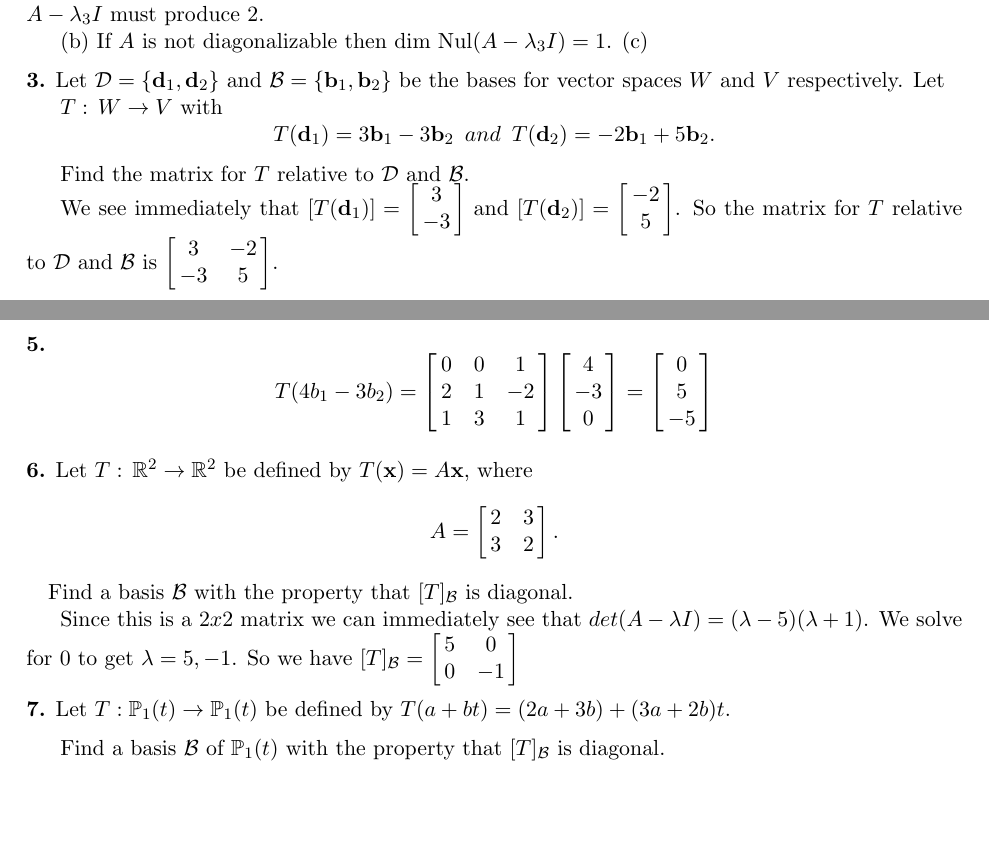
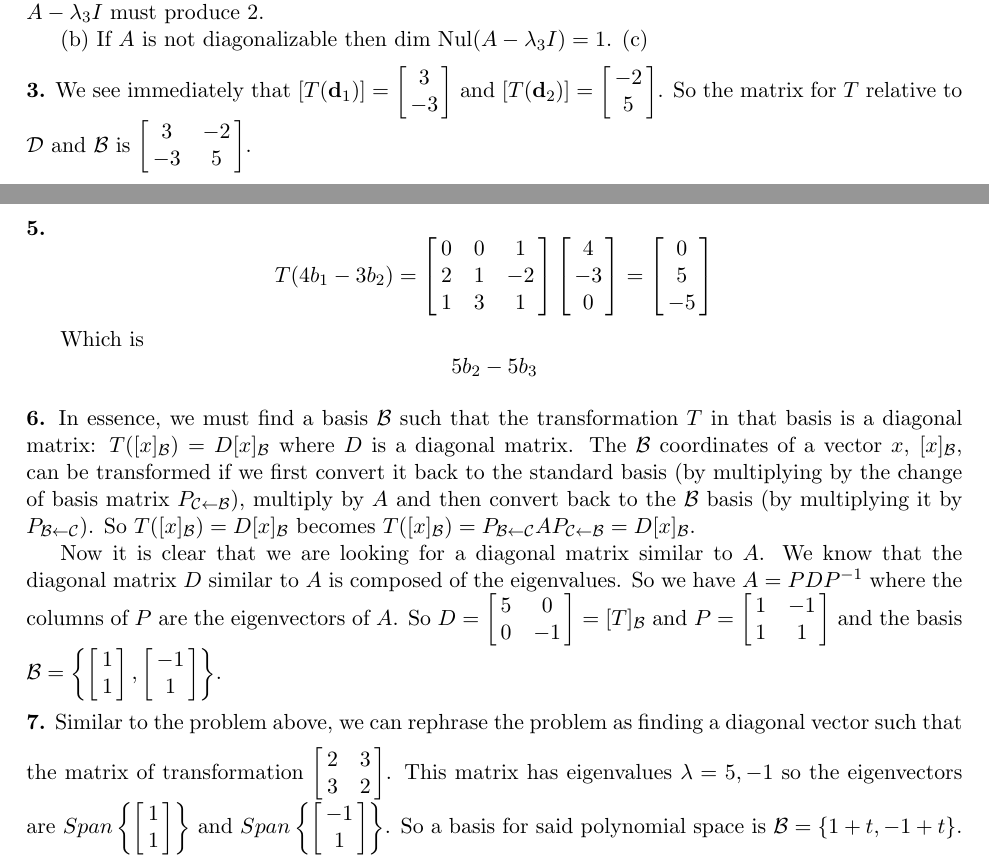
Before and after one commit to kelvinabrokwa/school, a LaTeX document (math211/hwk-11/hwk-11.tex): two parts of pages 1 and 2 of 2, joined at a grey line, cut so that both start at the same text, the shorter picture padded with empty space. Compiled offline with pdfLaTeX.

Commit message:
finish homework 11

```diff
--- a/math211/hwk-11/hwk-11.tex
+++ b/math211/hwk-11/hwk-11.tex
@@ -61,17 +61,6 @@ $$
 
 \medskip
 \noindent{\bf 3.}
-Let $\mathcal{D} =\{{\bf d}_1, {\bf d}_2\}$
-and $\mathcal{B}=\{{\bf b}_1, {\bf b}_2 \}$ be the  bases
-for vector spaces $W$ and $V$ respectively. Let
-
-$T:\,W\rightarrow V$ with
-$$T({\bf d}_1)=3{\bf b}_1 -3{\bf b}_2 \,\,\, and \,\,\,
-T({\bf d}_2)=-2{\bf  b}_1+5{\bf b}_2.$$
-
-Find the matrix for $T$ relative to $\mathcal{D}$ and
-$\mathcal{B}$.
-
 We see immediately that $[T({\bf d}_1)] = \left[ \matrix{ 3 \cr -3 } \right]$ and $[T({\bf d}_2)] = \left[ \matrix{ -2 \cr 5 } \right]$. So the matrix for $T$ relative to $\mathcal{D}$ and $\mathcal{B}$ is $\left[ \matrix{ 3 & -2 \cr -3 & 5 } \right]$.
 
 
@@ -146,19 +135,18 @@ T(4b_1 - 3b_2) =
 \right]
 $$
 
+Which is
+$$
+5b_2 - 5b_3
+$$
 
 
 
 \medskip
 \noindent{\bf 6.}
-Let $T:\, \mathbb{R}^2\rightarrow \mathbb{R}^2$
-be defined by $T({\bf x})=A{\bf x}$,  where
-$$A=\left[\matrix{2&3\cr 3&2}\right].$$
-\quad Find a basis $\mathcal{B}$ with the property that $[T]_{\mathcal{B}}$ is diagonal.
+In essence, we must find a basis $\mathcal{B}$ such that the transformation $T$ in that basis is a diagonal matrix: $T([x]_{\mathcal{B}}) = D[x]_{\mathcal{B}}$ where $D$ is a diagonal matrix.  The $\mathcal{B}$ coordinates of a vector $x$, $[x]_{\mathcal{B}}$, can be transformed if we first convert it back to the standard basis (by multiplying by the change of basis matrix $P_{\mathcal{C} \leftarrow \mathcal{B}}$), multiply by $A$ and then convert back to the $\mathcal{B}$ basis (by multiplying it by $P_{\mathcal{B} \leftarrow \mathcal{C}}$). So $T([x]_{\mathcal{B}}) = D[x]_{\mathcal{B}}$ becomes $T([x]_{\mathcal{B}}) =  P_{\mathcal{B} \leftarrow \mathcal{C}} A P_{\mathcal{C} \leftarrow \mathcal{B}} = D[x]_{\mathcal{B}}$.
 
-Since this is a $2x2$ matrix we can immediately see that $det(A -\lambda I) = (\lambda - 5)(\lambda + 1)$. We solve for $0$ to get $\lambda = 5, -1$. So we have $[T]_{\mathcal{B}} = \left[ \matrix{ 5 & 0 \cr 0 & -1 } \right]$
-
-
+Now it is clear that we are looking for a diagonal matrix similar to $A$. We know that the diagonal matrix $D$ similar to $A$ is composed of the eigenvalues. So we have $A = PDP^{-1}$ where the columns of $P$ are the eigenvectors of $A$. So $D = \left[ \matrix{ 5 & 0 \cr 0 & -1 } \right] = [T]_{\mathcal{B}}$ and $P = \left[ \matrix{ 1 & -1 \cr 1 & 1 } \right]$ and the basis $\mathcal{B} = \left\{ \left[ \matrix{ 1 \cr 1 } \right], \left[ \matrix{ -1 \cr 1 } \right] \right\}$.
 
 
 
@@ -166,13 +154,7 @@ Since this is a $2x2$ matrix we can immediately see that $det(A -\lambda I) = (\
 \medskip\noindent
 \medskip
 \noindent{\bf 7.}
-Let $T: \mathbb{P}_1(t) \rightarrow \mathbb{P}_1(t)$
-be defined by $T(a+bt)=(2a+3b)+(3a+2b)t$.
-
-Find a basis $\mathcal{B}$ of $\mathbb{P}_1(t)$
-with the property that $[T]_{\mathcal{B}}$ is diagonal.
-
-
+Similar to the problem above, we can rephrase the problem as finding a diagonal vector such that the matrix of transformation $\left[ \matrix{ 2 & 3 \cr 3 & 2 } \right]$. This matrix has eigenvalues $\lambda = 5,-1$ so the eigenvectors are $Span \left\{ \left[ \matrix{ 1 \cr 1 } \right]\right\}$ and $Span \left\{ \left[ \matrix{ -1 \cr 1 } \right]\right\}$. So a basis for said polynomial space is $\mathcal{B} = \{1 + t, -1 + t\}$.
 
 
 \end{document}
```
Also changed, not shown: math211/hwk-11/hwk-11.pdf, 2 other files.
